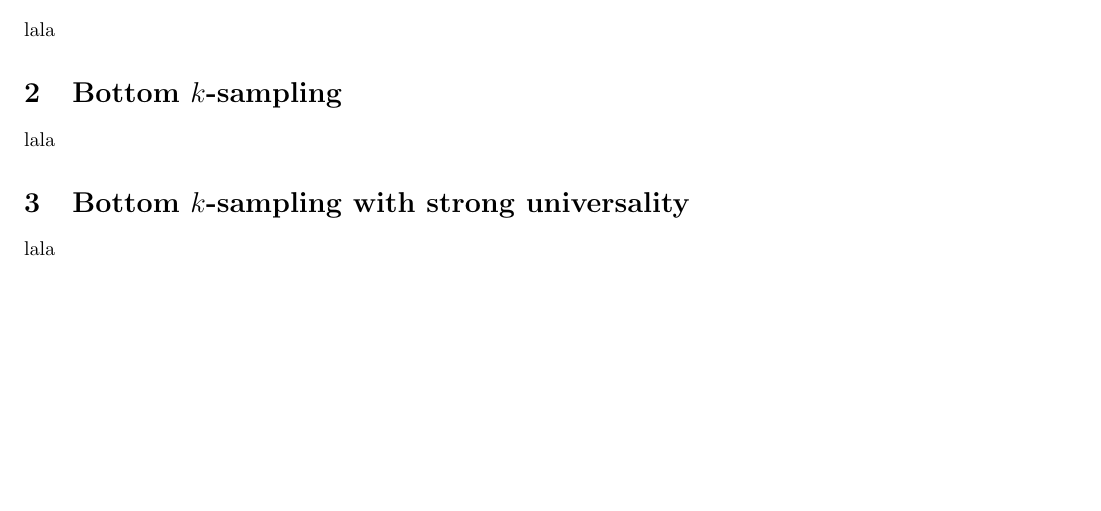
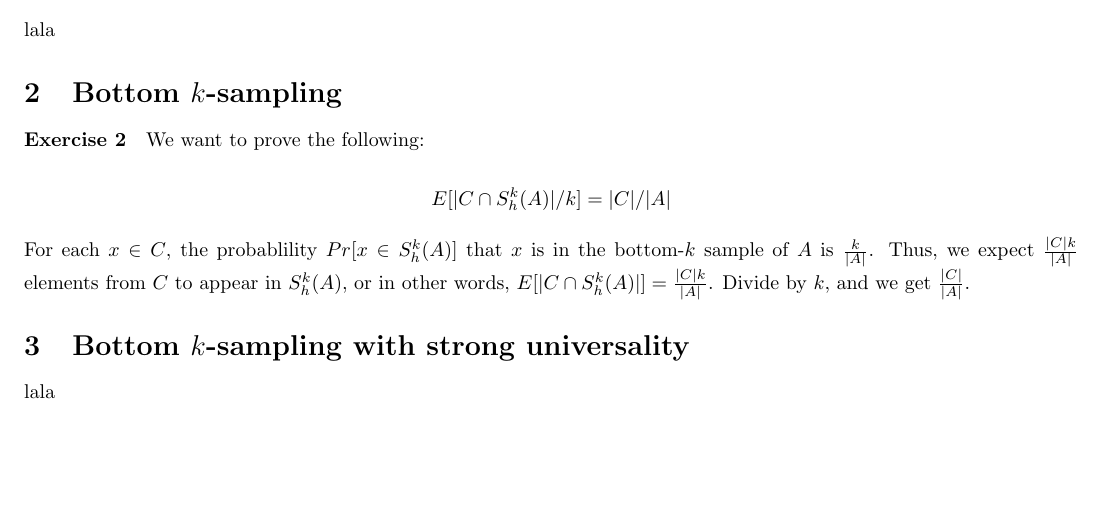
Before and after one commit to Tayacan/AAD, a LaTeX problem sheet (assignment2/as2.tex, which reads assignment2/tex/as2q2.tex): part of page 2 of 2, cut so that both start at the same text. Compiled offline with pdfLaTeX.

Commit message:
Did exercise 2.

```diff
--- a/assignment2/tex/as2q2.tex
+++ b/assignment2/tex/as2q2.tex
@@ -1,3 +1,10 @@
 \section{Bottom $k$-sampling}
 
-lala
+\paragraph{Exercise 2}
+We want to prove the following:
+
+\[
+    E[|C \cap S^k_h(A)|/k] = |C|/|A|
+\]
+
+For each $x \in C$, the probablility $Pr[x \in S^k_h(A)]$ that $x$ is in the bottom-$k$ sample of $A$ is $\frac{k}{|A|}$. Thus, we expect $\frac{|C|k}{|A|}$ elements from $C$ to appear in $S^k_h(A)$, or in other words, $E[|C \cap S^k_h(A)|] = \frac{|C|k}{|A|}$. Divide by $k$, and we get $\frac{|C|}{|A|}$.
```
Also changed, not shown: assignment2/Makefile.
